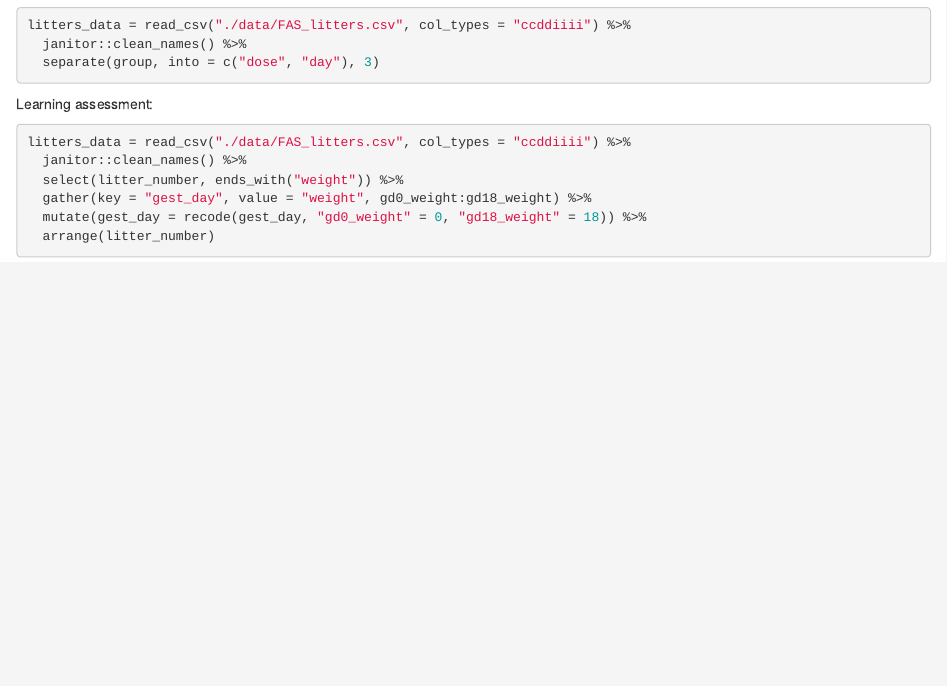
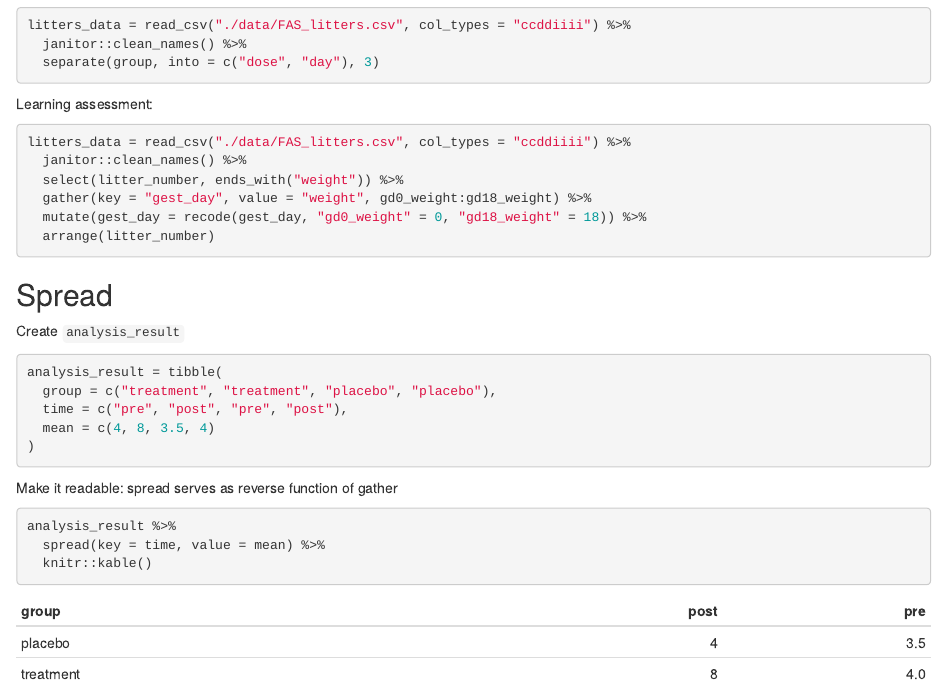
Before and after one commit to jaisalamin/data_wrangling_i, an R Markdown document (tidy_data.Rmd): the page in a window 1100 px wide, from 1430 px down. The pictures show the output file tidy_data.html that the author committed with the source, opened offline.

Commit message:
adding spread code

````diff
--- a/tidy_data.Rmd
+++ b/tidy_data.Rmd
@@ -64,3 +64,23 @@ litters_data = read_csv("./data/FAS_litters.csv", col_types = "ccddiiii") %>%
   arrange(litter_number)
 
 ```
+
+## Spread
+
+Create `analysis_result`
+
+```{r}
+analysis_result = tibble(
+  group = c("treatment", "treatment", "placebo", "placebo"),
+  time = c("pre", "post", "pre", "post"),
+  mean = c(4, 8, 3.5, 4)
+)
+```
+
+Make it readable: spread serves as reverse function of gather
+
+```{r}
+analysis_result %>%
+  spread(key = time, value = mean) %>%
+  knitr::kable()
+```
````
Also changed, not shown: tidy_data.html.
